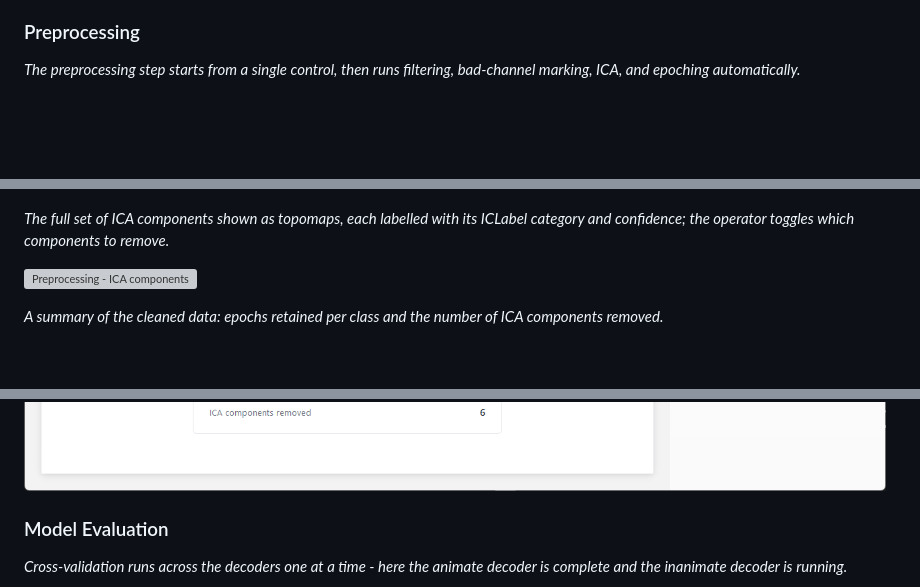
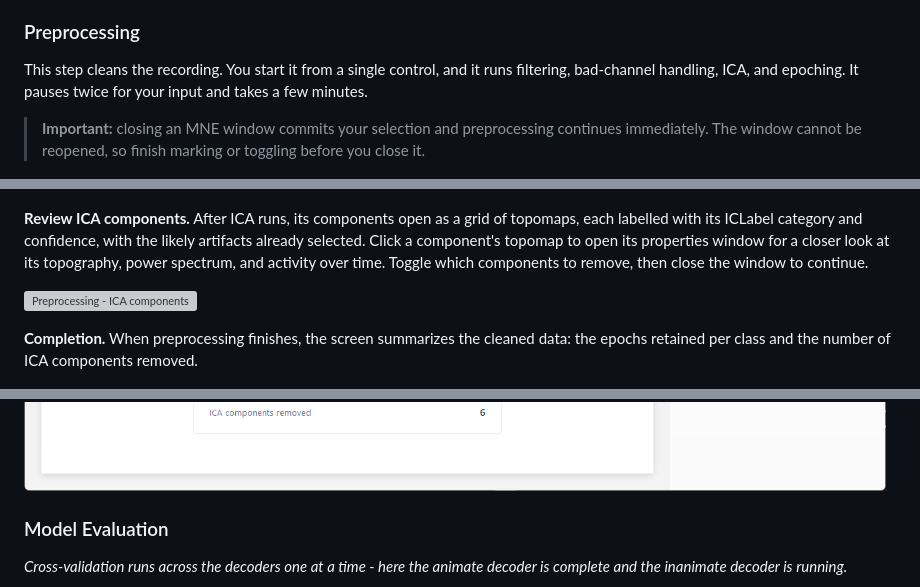
Before and after one commit to roiguri/live-reactivation-decoder, a Markdown page: docs/guide/user_manual.md, 3 parts joined by grey strips. Drawn GitHub-style; blank space fills up the shorter version; grey boxes are pictures that could not be loaded.

Commit message:
docs: write Preprocessing section with MNE window warning and ICA detail

```diff
--- a/docs/guide/user_manual.md
+++ b/docs/guide/user_manual.md
@@ -100,7 +100,13 @@ documentation plan). -->
 
 ### Preprocessing
 
-*The preprocessing step starts from a single control, then runs filtering, bad-channel marking, ICA, and epoching automatically.*
+This step cleans the recording. You start it from a single control, and it runs
+filtering, bad-channel handling, ICA, and epoching. It pauses twice for your
+input and takes a few minutes.
+
+> **Important:** closing an MNE window commits your selection and preprocessing
+> continues immediately. The window cannot be reopened, so finish marking or
+> toggling before you close it.
 
 ![Preprocessing - ready](../assets/walkthrough/04a-preprocessing-ready.png)
 
@@ -108,19 +116,18 @@ documentation plan). -->
 
 ![Preprocessing - bad channels](../assets/walkthrough/04b-preprocessing-badchannels.png)
 
-*The full set of ICA components shown as topomaps, each labelled with its ICLabel category and confidence; the operator toggles which components to remove.*
+**Review ICA components.** After ICA runs, its components open as a grid of
+topomaps, each labelled with its ICLabel category and confidence, with the likely
+artifacts already selected. Click a component's topomap to open its properties
+window for a closer look at its topography, power spectrum, and activity over
+time. Toggle which components to remove, then close the window to continue.
 
 ![Preprocessing - ICA components](../assets/walkthrough/04c-preprocessing-ica.png)
 
-*A summary of the cleaned data: epochs retained per class and the number of ICA components removed.*
+**Completion.** When preprocessing finishes, the screen summarizes the cleaned
+data: the epochs retained per class and the number of ICA components removed.
 
 ![Preprocessing - complete](../assets/walkthrough/04d-preprocessing-complete.png)
-
-<!-- TODO (mechanics only): the two operator actions - marking bad channels in
-MNE's browser, and reviewing/toggling the ICLabel-suggested ICA components. Note
-the ~5 min wait, that MNE windows pop modally and you close them to continue, and
-what the completion summary reports (epochs retained per class, components
-removed). Describe the mechanics, not how to judge a channel/component. -->
 
 ### Model Evaluation
 
```
Also changed, not shown: other parts of docs/guide/user_manual.md (+3 -1 lines).
